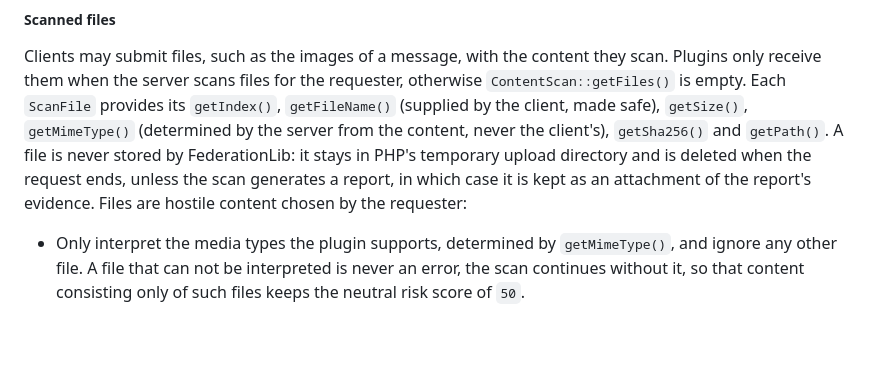
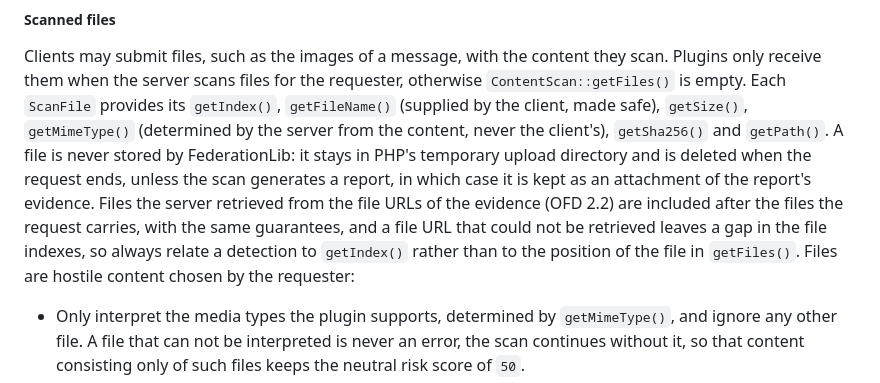
Before and after one commit to nosial/FederationLib, a Markdown page: PLUGINS.md, the part around the change. Drawn GitHub-style; blank space fills up the shorter version.

```diff
--- a/PLUGINS.md
+++ b/PLUGINS.md
@@ -436,7 +436,10 @@ the server scans files for the requester, otherwise `ContentScan::getFiles()` is
 `getIndex()`, `getFileName()` (supplied by the client, made safe), `getSize()`, `getMimeType()` (determined by the
 server from the content, never the client's), `getSha256()` and `getPath()`. A file is never stored by FederationLib:
 it stays in PHP's temporary upload directory and is deleted when the request ends, unless the scan generates a report,
-in which case it is kept as an attachment of the report's evidence. Files are hostile content chosen by the requester:
+in which case it is kept as an attachment of the report's evidence. Files the server retrieved from the file URLs of the
+evidence (OFD 2.2) are included after the files the request carries, with the same guarantees, and a file URL that
+could not be retrieved leaves a gap in the file indexes, so always relate a detection to `getIndex()` rather than to the
+position of the file in `getFiles()`. Files are hostile content chosen by the requester:
 
  - Only interpret the media types the plugin supports, determined by `getMimeType()`, and ignore any other file. A file
    that can not be interpreted is never an error, the scan continues without it, so that content consisting only of such
```
Also changed, not shown: README.md (+12 -3 lines).
